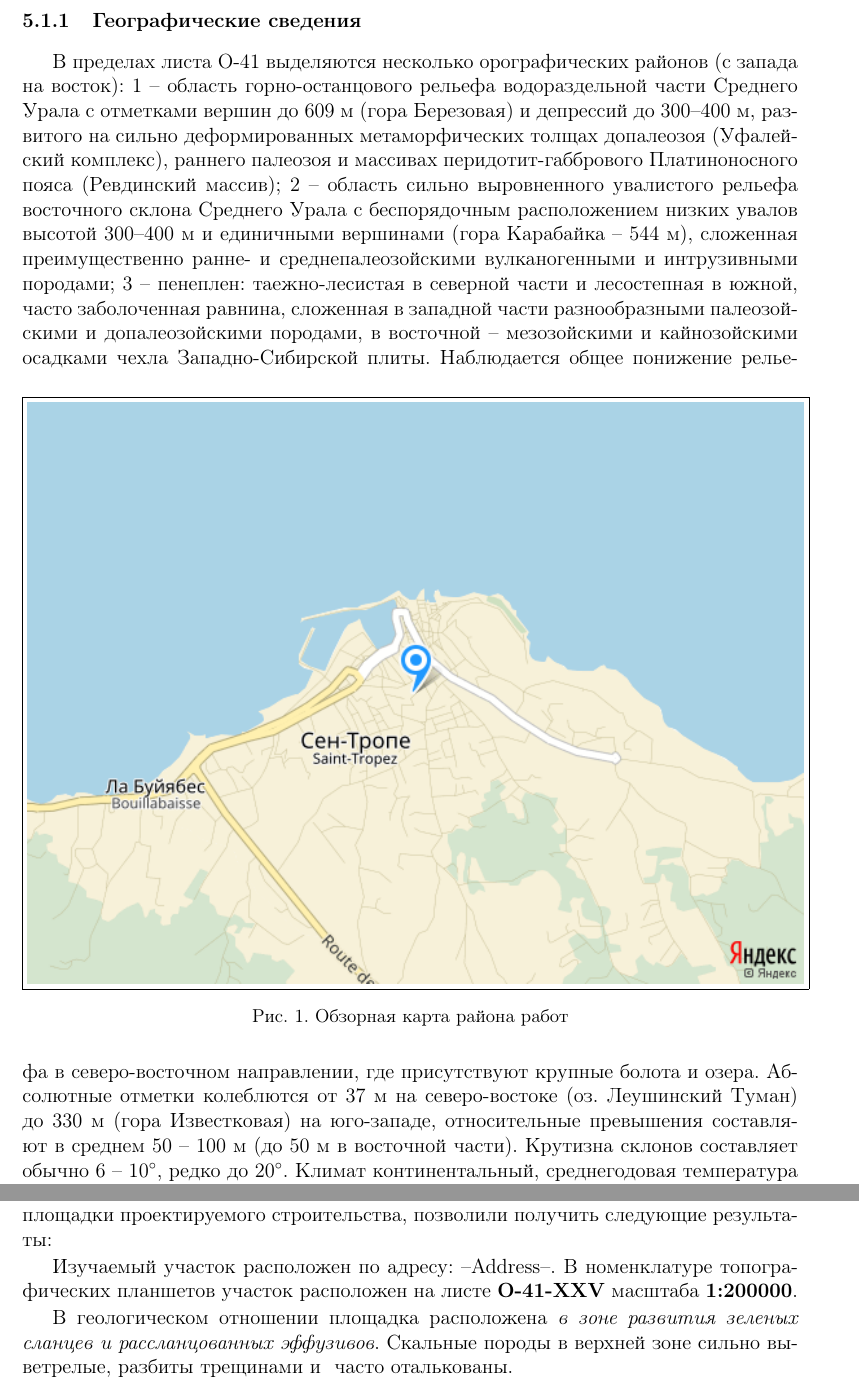
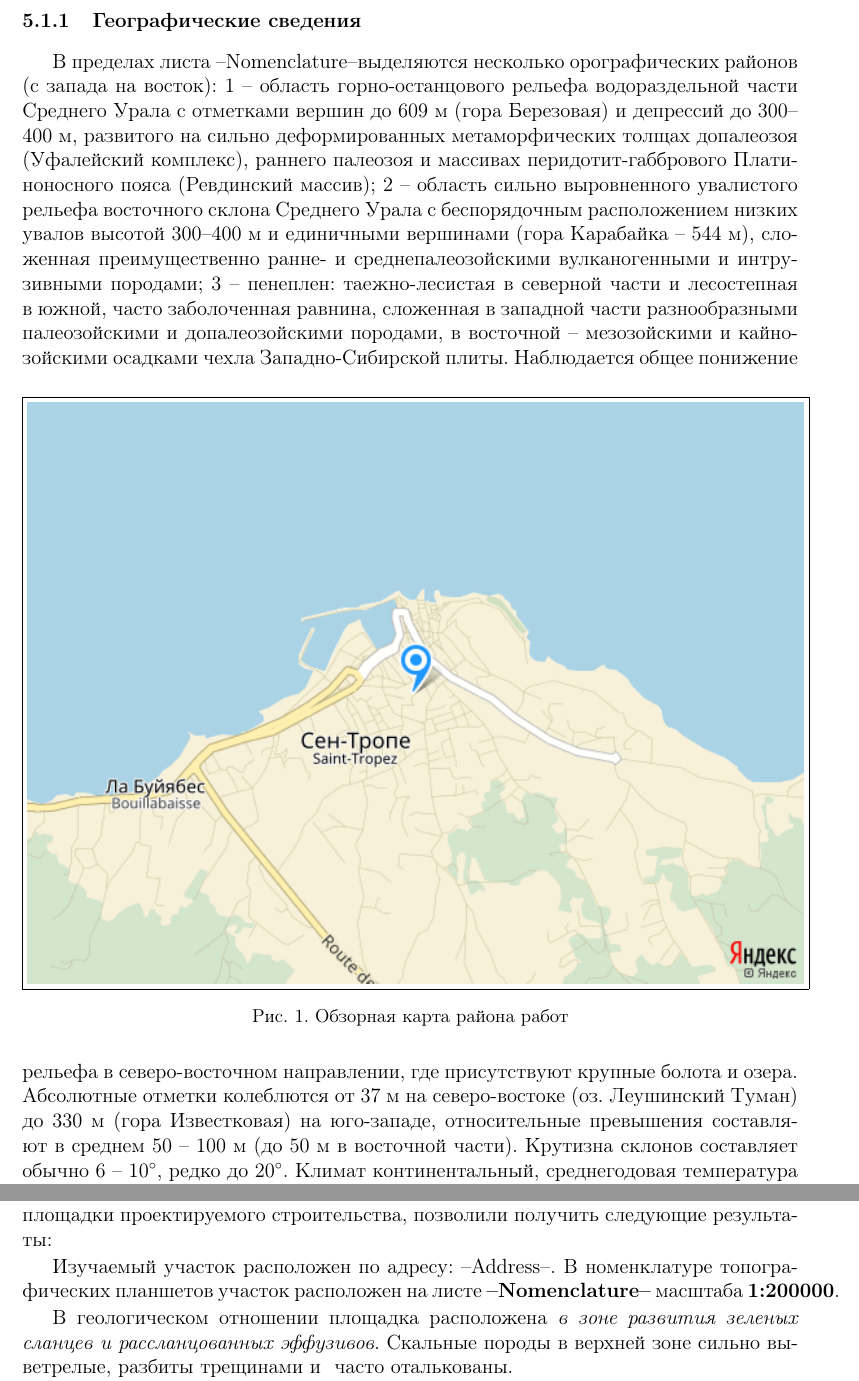
Before and after one commit to kvamob/latex-templates, a LaTeX document (water/water.tex): two parts of pages 5 and 9 of 11, joined at a grey line, cut so that both start at the same text. Compiled offline with pdfLaTeX.

Commit message:
Поправил water.tex

```diff
--- a/water/water.tex
+++ b/water/water.tex
@@ -13,6 +13,7 @@
 \newcommand{\txtYear}{2018}						% Год
 \newcommand{\txtAddress}{--Address--}			% Адрес
 \newcommand{\txtCadaster}{--Cadaster--} 		% Кадастровый номер
+\newcommand{\txtNomenclature}{--Nomenclature--}	% Номенклатура листа М 1:200000
 %% ГИДРОГЕОЛОГИЧЕСКИЕ УСЛОВИЯ - Раскомментарить одно из:
 %\newcommand{\hydrogeology}{\input{O-41/h_granite.tex}}			% Гранитные интрузии
 %\newcommand{\hydrogeology}{\input{O-41/h_carbonat.tex}}		% Карбонтаные образования
@@ -32,7 +33,7 @@
 % Результаты рекогносцировочных работ
 \def\txtRecog{
 Изучаемый участок расположен по~адресу: \txtAddress .
-В номенклатуре топографических планшетов участок расположен на~листе \textbf{O-41-XXV} масштаба \textbf{1:200000}.
+В номенклатуре топографических планшетов участок расположен на~листе \textbf{\txtNomenclature} масштаба \textbf{1:200000}.
 
 \txtGeology
 
@@ -202,7 +203,7 @@
 Участок работ расположен по~адресу: \txtAddress.
 
 \subsubsection{Географические сведения}
-В пределах листа О-41 выделяются несколько орографических районов (с запада на~восток): 1 -- область горно-останцового рельефа водораздельной части Среднего Урала с отметками вершин до~609~м (гора Березовая) и~депрессий до~300--400~м, развитого на~сильно деформированных метаморфических толщах допалеозоя (Уфалейский комплекс), раннего палеозоя и~массивах перидотит-габбрового Платиноносного пояса (Ревдинский массив); 2 -- область сильно выровненного увалистого рельефа восточного склона Среднего Урала с беспорядочным расположением низких
+В пределах листа \txtNomenclature выделяются несколько орографических районов (с запада на~восток): 1 -- область горно-останцового рельефа водораздельной части Среднего Урала с отметками вершин до~609~м (гора Березовая) и~депрессий до~300--400~м, развитого на~сильно деформированных метаморфических толщах допалеозоя (Уфалейский комплекс), раннего палеозоя и~массивах перидотит-габбрового Платиноносного пояса (Ревдинский массив); 2 -- область сильно выровненного увалистого рельефа восточного склона Среднего Урала с беспорядочным расположением низких
 увалов высотой 300--400~м и~единичными вершинами (гора Карабайка -- 544~м), сложенная преимущественно ранне- и~среднепалеозойскими вулканогенными и~интрузивными породами; 3  --  пенеплен: таежно-лесистая в~северной части и~лесостепная в~южной, часто заболоченная равнина, сложенная в~западной части разнообразными палеозойскими и~допалеозойскими породами, в~восточной  --  мезозойскими и~кайнозойскими осадками чехла Западно-Сибирской плиты.
 \begin{figure}[h]
 	\centering
```
